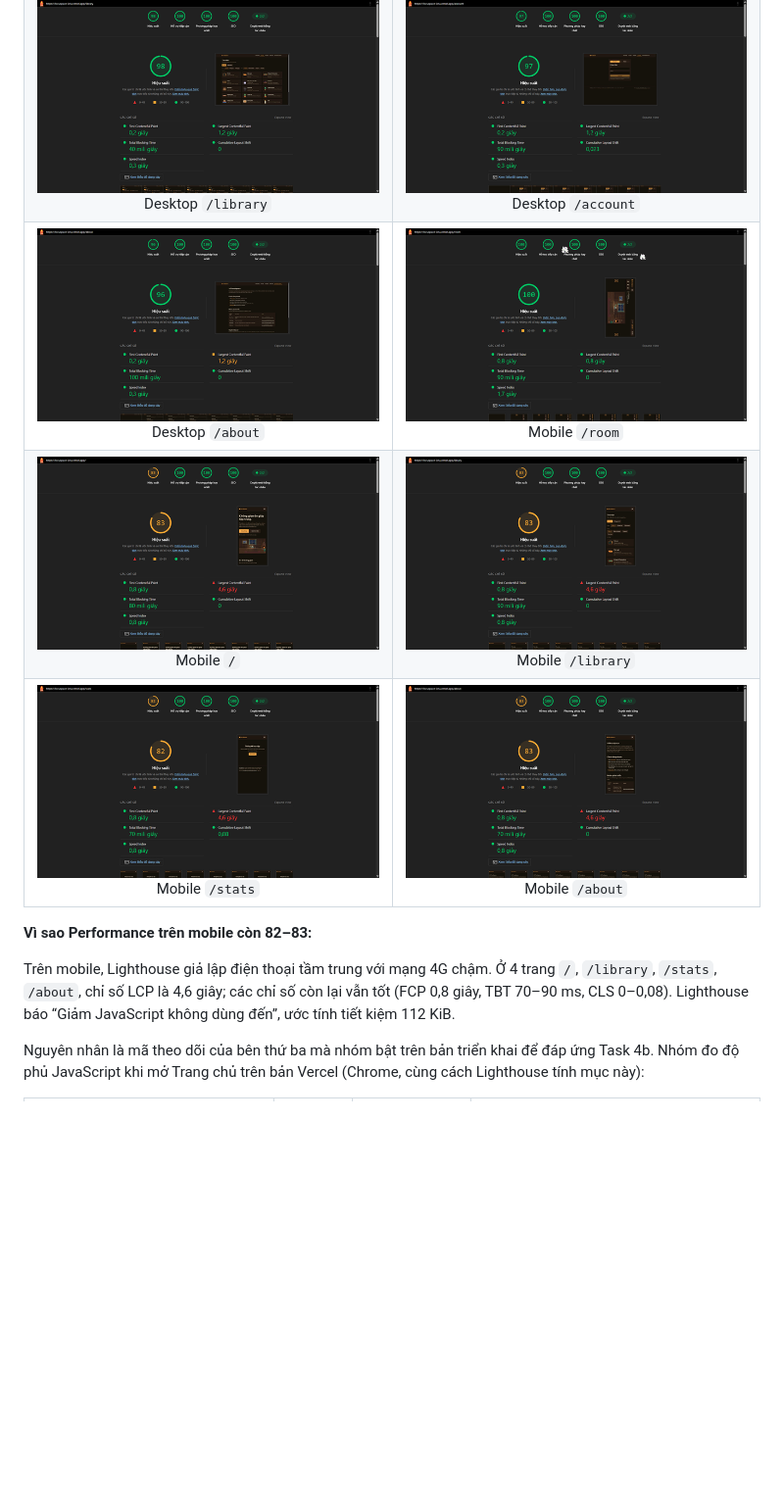
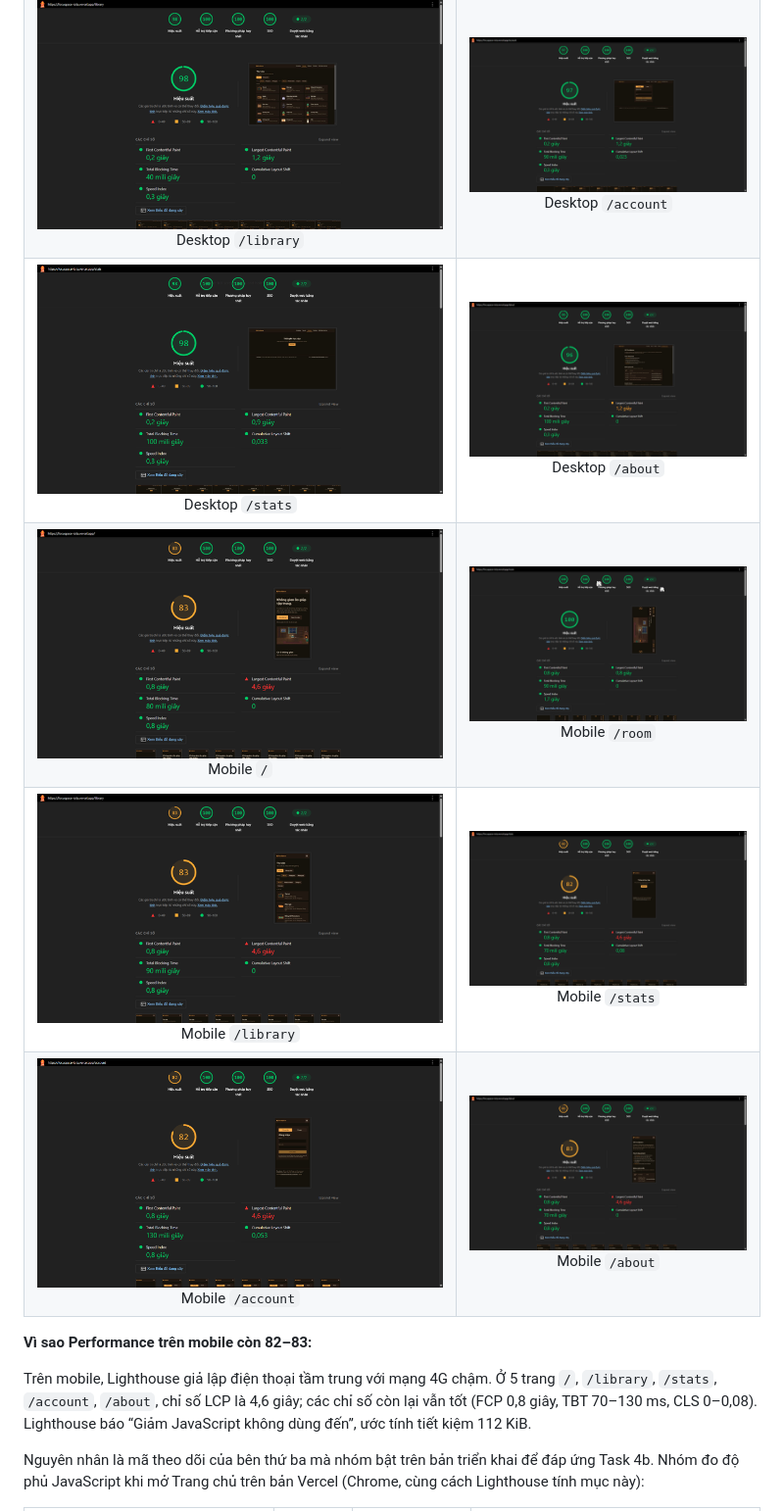
Before and after one commit to CaoLePhucThinh2203/FocuSpace, a Markdown page: docs/report.md, the part around one of its changes. Shown at 98% size. GitHub-like rendering; pictures changed too: docs/images/screenshots/lighthouse-sau-desktop-stats.png (added), docs/images/screenshots/lighthouse-sau-mobile-account.png (added); blank space fills up the shorter version.

Commit message:
docs(report): bổ sung Lighthouse /stats desktop và /account mobile (#125)
Co-Authored-By: Claude Opus 5.5 <noreply@anthropic.com>

```diff
--- a/docs/report.md
+++ b/docs/report.md
@@ -357,13 +357,14 @@ So với trước tối ưu (cùng đo trên desktop): `/room` Performance 60
 |:---:|:---:|
 | ![Desktop /](images/screenshots/lighthouse-sau-desktop-home.png)<br>Desktop `/` | ![Desktop /room](images/screenshots/lighthouse-sau-desktop-room.png)<br>Desktop `/room` |
 | ![Desktop /library](images/screenshots/lighthouse-sau-desktop-library.png)<br>Desktop `/library` | ![Desktop /account](images/screenshots/lighthouse-sau-desktop-account.png)<br>Desktop `/account` |
-| ![Desktop /about](images/screenshots/lighthouse-sau-desktop-about.png)<br>Desktop `/about` | ![Mobile /room](images/screenshots/lighthouse-sau-mobile-room.png)<br>Mobile `/room` |
-| ![Mobile /](images/screenshots/lighthouse-sau-mobile-home.png)<br>Mobile `/` | ![Mobile /library](images/screenshots/lighthouse-sau-mobile-library.png)<br>Mobile `/library` |
-| ![Mobile /stats](images/screenshots/lighthouse-sau-mobile-stats.png)<br>Mobile `/stats` | ![Mobile /about](images/screenshots/lighthouse-sau-mobile-about.png)<br>Mobile `/about` |
+| ![Desktop /stats](images/screenshots/lighthouse-sau-desktop-stats.png)<br>Desktop `/stats` | ![Desktop /about](images/screenshots/lighthouse-sau-desktop-about.png)<br>Desktop `/about` |
+| ![Mobile /](images/screenshots/lighthouse-sau-mobile-home.png)<br>Mobile `/` | ![Mobile /room](images/screenshots/lighthouse-sau-mobile-room.png)<br>Mobile `/room` |
+| ![Mobile /library](images/screenshots/lighthouse-sau-mobile-library.png)<br>Mobile `/library` | ![Mobile /stats](images/screenshots/lighthouse-sau-mobile-stats.png)<br>Mobile `/stats` |
+| ![Mobile /account](images/screenshots/lighthouse-sau-mobile-account.png)<br>Mobile `/account` | ![Mobile /about](images/screenshots/lighthouse-sau-mobile-about.png)<br>Mobile `/about` |
 
 **Vì sao Performance trên mobile còn 82–83:**
 
-Trên mobile, Lighthouse giả lập điện thoại tầm trung với mạng 4G chậm. Ở 4 trang `/`, `/library`, `/stats`, `/about`, chỉ số LCP là 4,6 giây; các chỉ số còn lại vẫn tốt (FCP 0,8 giây, TBT 70–90 ms, CLS 0–0,08). Lighthouse báo “Giảm JavaScript không dùng đến”, ước tính tiết kiệm 112 KiB.
+Trên mobile, Lighthouse giả lập điện thoại tầm trung với mạng 4G chậm. Ở 5 trang `/`, `/library`, `/stats`, `/account`, `/about`, chỉ số LCP là 4,6 giây; các chỉ số còn lại vẫn tốt (FCP 0,8 giây, TBT 70–130 ms, CLS 0–0,08). Lighthouse báo “Giảm JavaScript không dùng đến”, ước tính tiết kiệm 112 KiB.
 
 Nguyên nhân là mã theo dõi của bên thứ ba mà nhóm bật trên bản triển khai để đáp ứng Task 4b. Nhóm đo độ phủ JavaScript khi mở Trang chủ trên bản Vercel (Chrome, cùng cách Lighthouse tính mục này):
 
```
Also changed, not shown: other parts of docs/report.md (+12 -12 lines).
